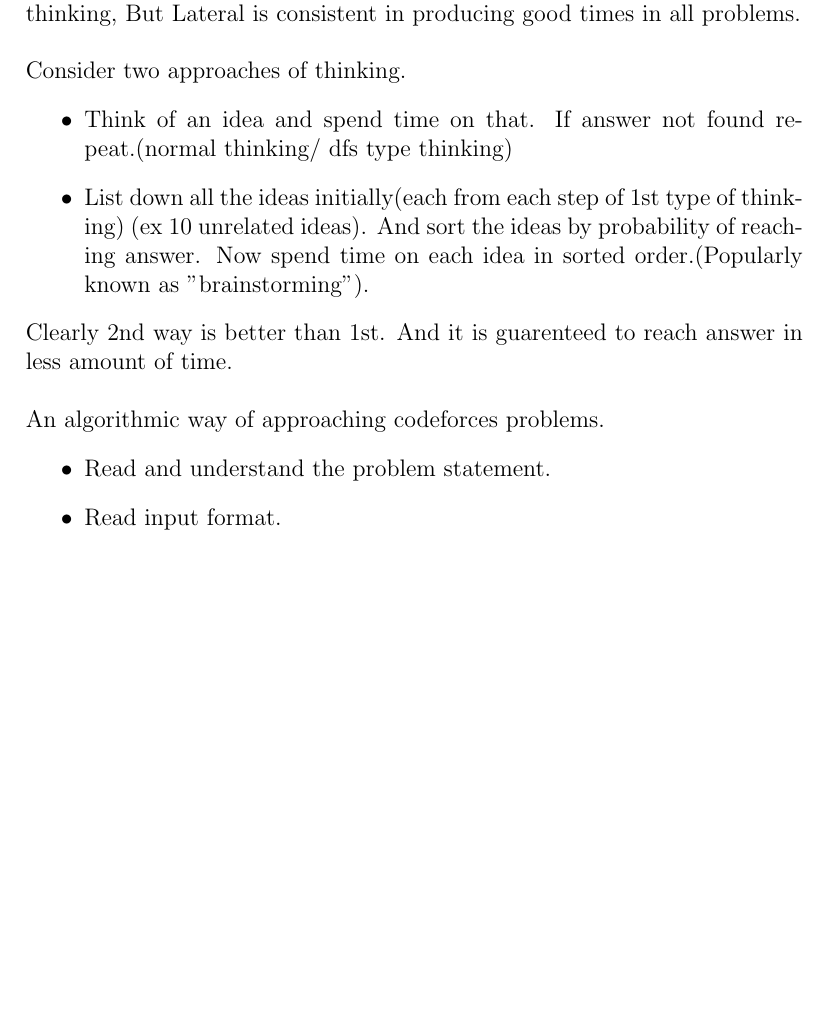
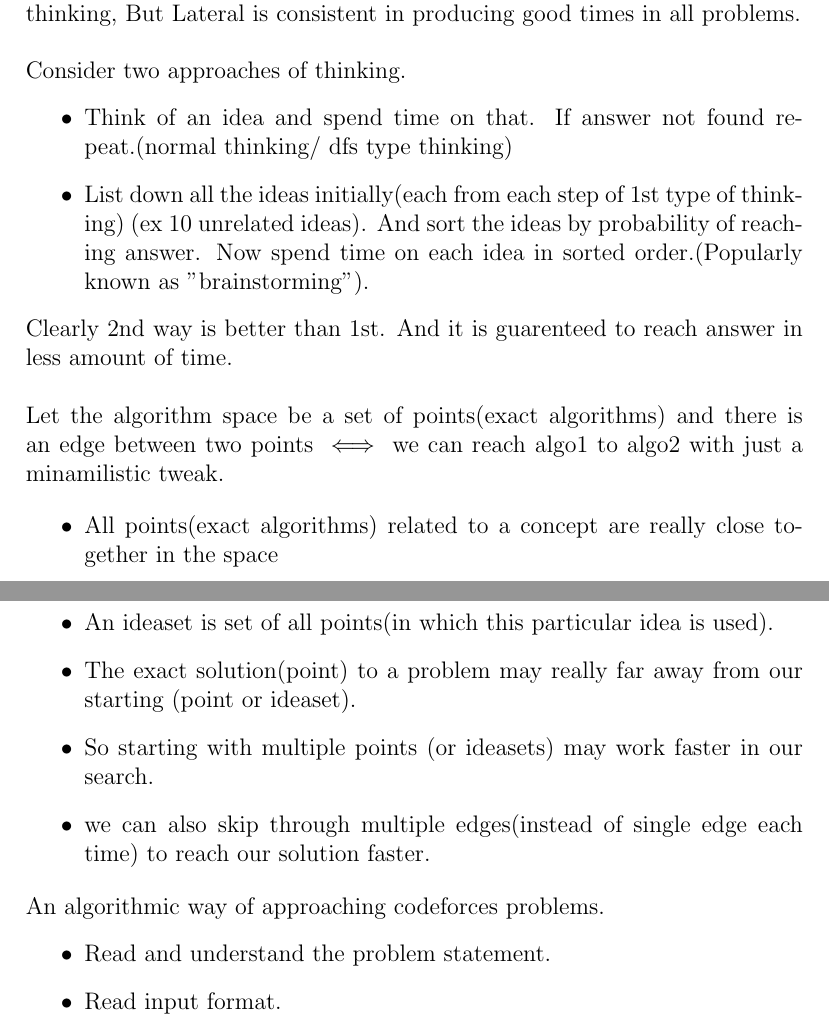
Before and after one commit to gear4th/Algorithms-Notes, a LaTeX document (Notes.tex): part of page 4 of 34 before the commit and two parts of pages 4 and 5 of 35 after it, the two joined at a grey line, cut so that both start at the same text, the shorter picture padded with empty space. Compiled offline with pdfLaTeX.

Commit message:
Analogy of ideaspace

```diff
--- a/Notes.tex
+++ b/Notes.tex
@@ -55,6 +55,16 @@ Consider two approaches of thinking.
 \end{itemize}
 Clearly 2nd way is better than 1st. And it is guarenteed to reach answer in less amount of time.\\
 
+Let the algorithm space be a set of points(exact algorithms) and there is an edge between two points $\iff$ we can reach algo1 to algo2 with just a minamilistic tweak.
+
+\begin{itemize}
+	\item All points(exact algorithms) related to a concept are really close together in the space
+	\item An ideaset is set of all points(in which this particular idea is used).
+	\item The exact solution(point) to a problem may really far away from our starting (point or ideaset).
+	\item So starting with multiple points (or ideasets) may work faster in our search.
+	\item we can also skip through multiple edges(instead of single edge each time) to reach our solution faster.
+\end{itemize}
+
 An algorithmic way of approaching codeforces problems.
 \begin{itemize}
 	\item Read and understand the problem statement.
```
Also changed, not shown: Notes.pdf.
